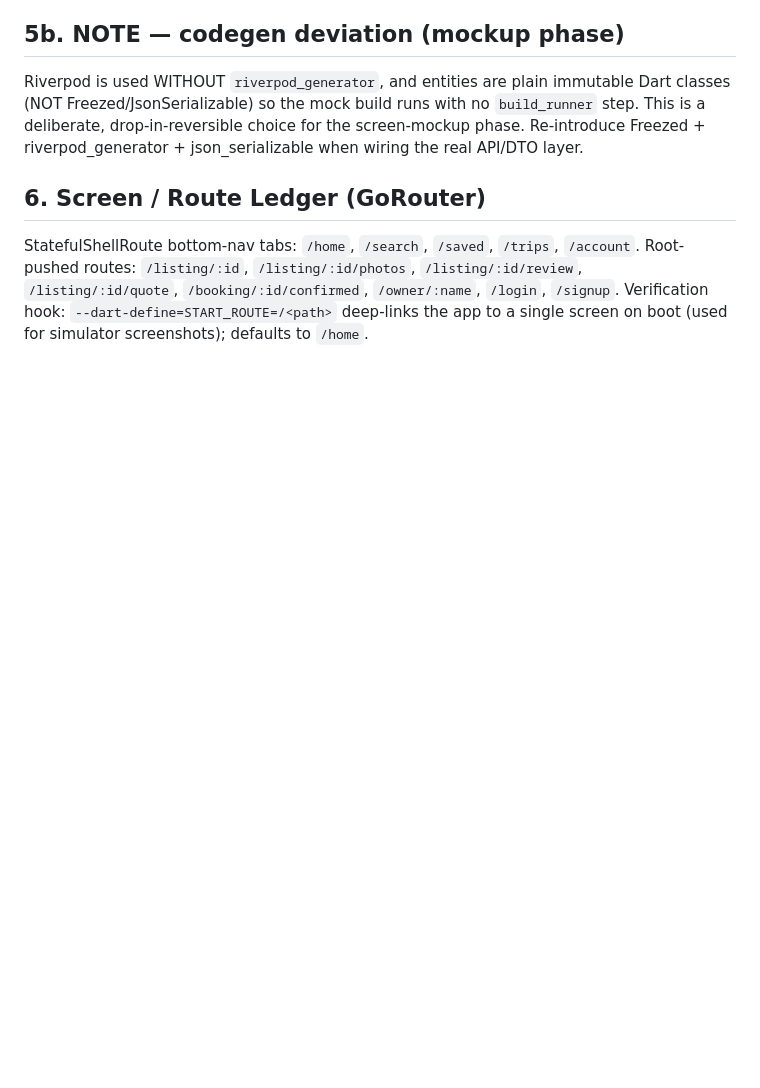
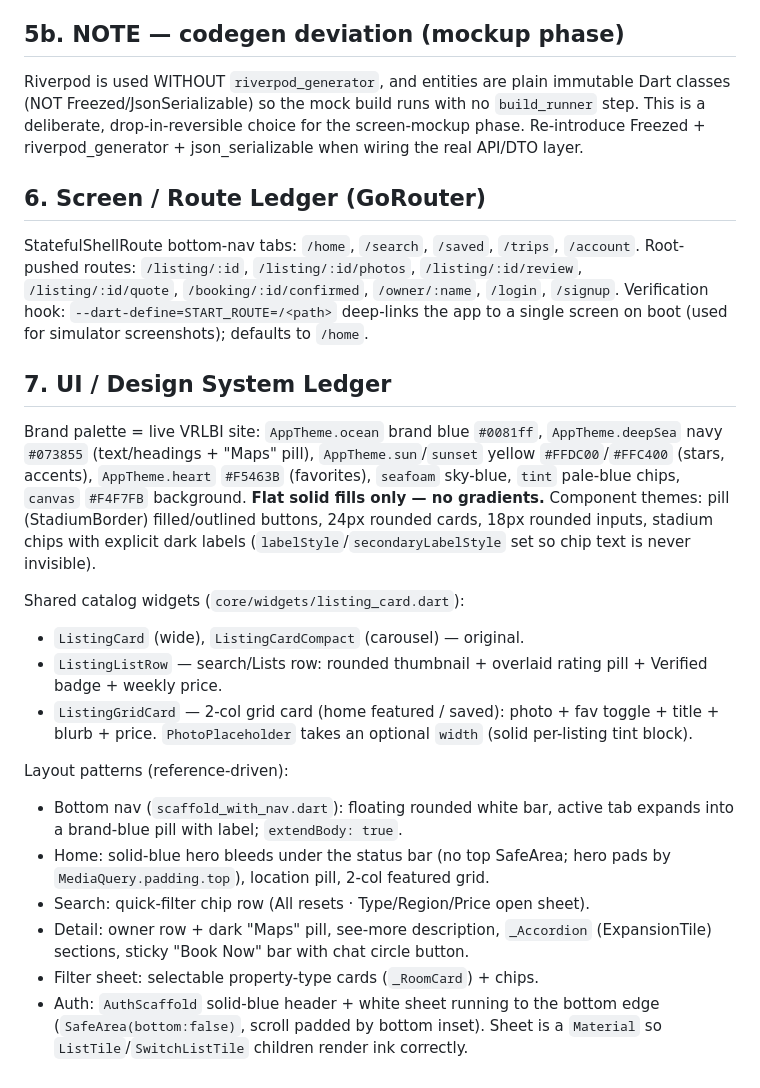
Before and after one commit to abdulaziz-git/vacationrentals, a Markdown page: CLAUDE.md, the part around the change. GitHub-like rendering; blank space fills up the shorter version.

Commit message:
docs: add UI/design-system ledger (§7) + refresh graphify index
Records the VRLBI blue/yellow design system, shared catalog widgets
(ListingListRow/ListingGridCard), and reference-driven layout patterns
from the restyle. Re-indexed the graphify knowledge graph.

Refs #1

Co-Authored-By: Claude Opus 4.8 (1M context) <noreply@anthropic.com>

```diff
--- a/CLAUDE.md
+++ b/CLAUDE.md
@@ -63,3 +63,34 @@ StatefulShellRoute bottom-nav tabs: `/home`, `/search`, `/saved`, `/trips`,
 `/owner/:name`, `/login`, `/signup`.
 Verification hook: `--dart-define=START_ROUTE=/<path>` deep-links the app to a
 single screen on boot (used for simulator screenshots); defaults to `/home`.
+
+## 7. UI / Design System Ledger
+Brand palette = live VRLBI site: `AppTheme.ocean` brand blue `#0081ff`,
+`AppTheme.deepSea` navy `#073855` (text/headings + "Maps" pill),
+`AppTheme.sun`/`sunset` yellow `#FFDC00`/`#FFC400` (stars, accents),
+`AppTheme.heart` `#F5463B` (favorites), `seafoam` sky-blue, `tint` pale-blue
+chips, `canvas` `#F4F7FB` background. **Flat solid fills only — no gradients.**
+Component themes: pill (StadiumBorder) filled/outlined buttons, 24px rounded
+cards, 18px rounded inputs, stadium chips with explicit dark labels
+(`labelStyle`/`secondaryLabelStyle` set so chip text is never invisible).
+
+Shared catalog widgets (`core/widgets/listing_card.dart`):
+* `ListingCard` (wide), `ListingCardCompact` (carousel) — original.
+* `ListingListRow` — search/Lists row: rounded thumbnail + overlaid rating
+  pill + Verified badge + weekly price.
+* `ListingGridCard` — 2-col grid card (home featured / saved): photo + fav
+  toggle + title + blurb + price.
+`PhotoPlaceholder` takes an optional `width` (solid per-listing tint block).
+
+Layout patterns (reference-driven):
+* Bottom nav (`scaffold_with_nav.dart`): floating rounded white bar, active
+  tab expands into a brand-blue pill with label; `extendBody: true`.
+* Home: solid-blue hero bleeds under the status bar (no top SafeArea; hero
+  pads by `MediaQuery.padding.top`), location pill, 2-col featured grid.
+* Search: quick-filter chip row (All resets · Type/Region/Price open sheet).
+* Detail: owner row + dark "Maps" pill, see-more description, `_Accordion`
+  (ExpansionTile) sections, sticky "Book Now" bar with chat circle button.
+* Filter sheet: selectable property-type cards (`_RoomCard`) + chips.
+* Auth: `AuthScaffold` solid-blue header + white sheet running to the bottom
+  edge (`SafeArea(bottom:false)`, scroll padded by bottom inset). Sheet is a
+  `Material` so `ListTile`/`SwitchListTile` children render ink correctly.
```
